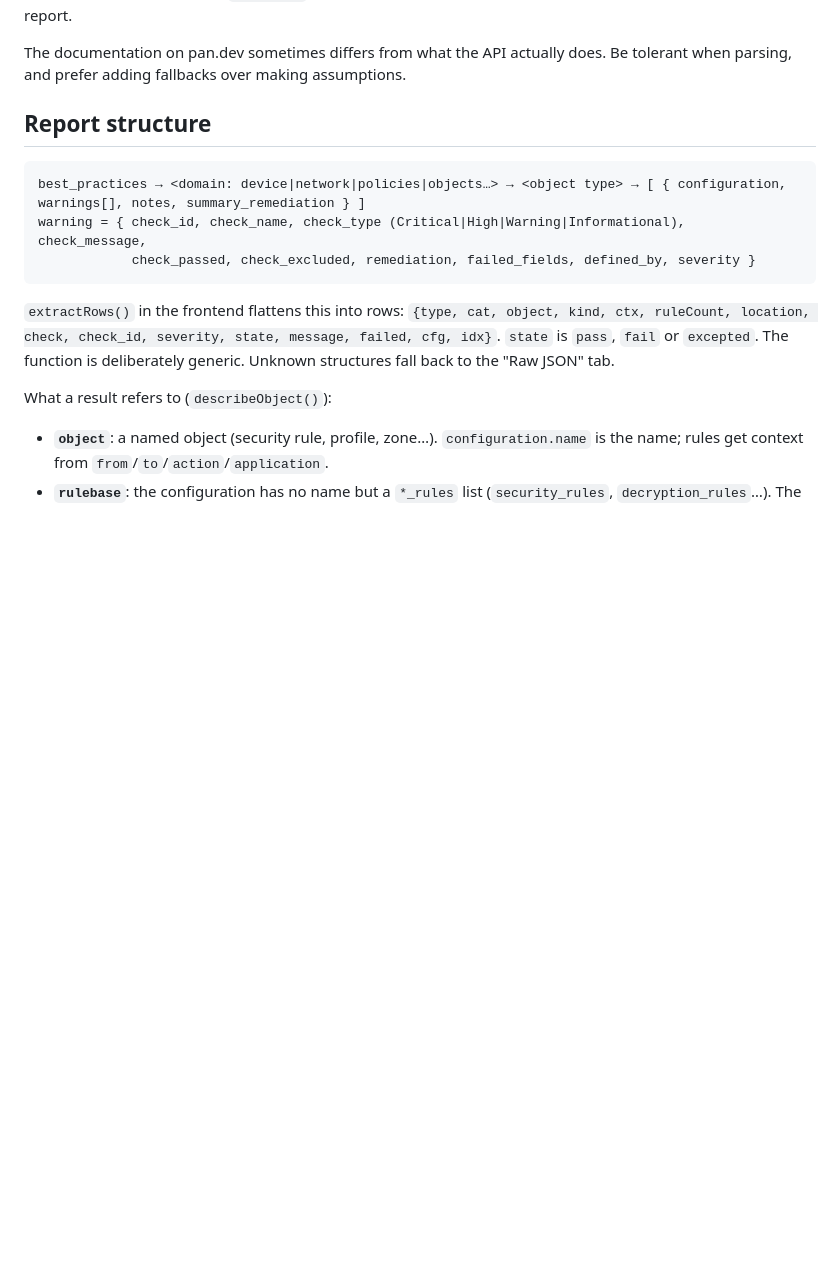
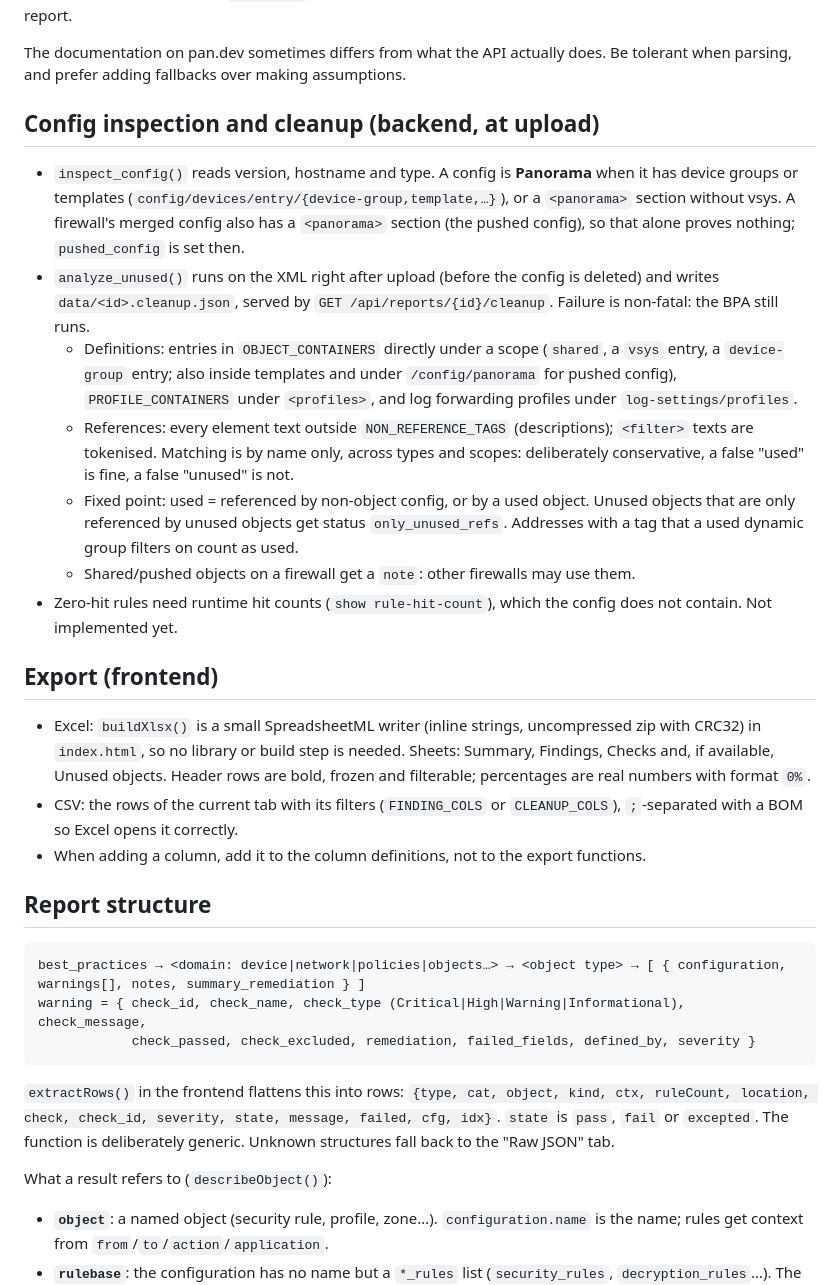
Before and after one commit to seerdekens/bpa-tool, a Markdown page: CLAUDE.md, the part around the change. GitHub-like rendering; blank space fills up the shorter version.

```diff
--- a/CLAUDE.md
+++ b/CLAUDE.md
@@ -30,6 +30,22 @@ The project is meant for international use: the user interface, log messages, er
 `POST /api/reports/{id}/resume` (button "Fetch result again") polls and downloads again for a task that already exists at Palo Alto Networks (`remote_id`), without uploading the config again. Use it after a time-out or a broken report.
 
 The documentation on pan.dev sometimes differs from what the API actually does. Be tolerant when parsing, and prefer adding fallbacks over making assumptions.
+
+## Config inspection and cleanup (backend, at upload)
+
+- `inspect_config()` reads version, hostname and type. A config is **Panorama** when it has device groups or templates (`config/devices/entry/{device-group,template,…}`), or a `<panorama>` section without vsys. A firewall's merged config also has a `<panorama>` section (the pushed config), so that alone proves nothing; `pushed_config` is set then.
+- `analyze_unused()` runs on the XML right after upload (before the config is deleted) and writes `data/<id>.cleanup.json`, served by `GET /api/reports/{id}/cleanup`. Failure is non-fatal: the BPA still runs.
+  - Definitions: entries in `OBJECT_CONTAINERS` directly under a scope (`shared`, a `vsys` entry, a `device-group` entry; also inside templates and under `/config/panorama` for pushed config), `PROFILE_CONTAINERS` under `<profiles>`, and log forwarding profiles under `log-settings/profiles`.
+  - References: every element text outside `NON_REFERENCE_TAGS` (descriptions); `<filter>` texts are tokenised. Matching is by name only, across types and scopes: deliberately conservative, a false "used" is fine, a false "unused" is not.
+  - Fixed point: used = referenced by non-object config, or by a used object. Unused objects that are only referenced by unused objects get status `only_unused_refs`. Addresses with a tag that a used dynamic group filters on count as used.
+  - Shared/pushed objects on a firewall get a `note`: other firewalls may use them.
+- Zero-hit rules need runtime hit counts (`show rule-hit-count`), which the config does not contain. Not implemented yet.
+
+## Export (frontend)
+
+- Excel: `buildXlsx()` is a small SpreadsheetML writer (inline strings, uncompressed zip with CRC32) in `index.html`, so no library or build step is needed. Sheets: Summary, Findings, Checks and, if available, Unused objects. Header rows are bold, frozen and filterable; percentages are real numbers with format `0%`.
+- CSV: the rows of the current tab with its filters (`FINDING_COLS` or `CLEANUP_COLS`), `;`-separated with a BOM so Excel opens it correctly.
+- When adding a column, add it to the column definitions, not to the export functions.
 
 ## Report structure
 
```
Also changed, not shown: README.md (+13 -3 lines), docs/screenshot-cleanup.png (added), 2 other files.
